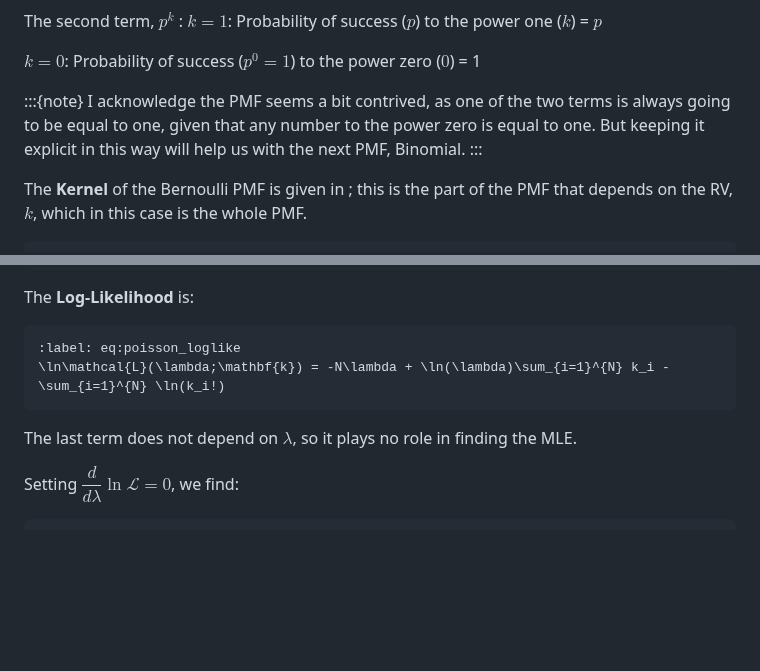
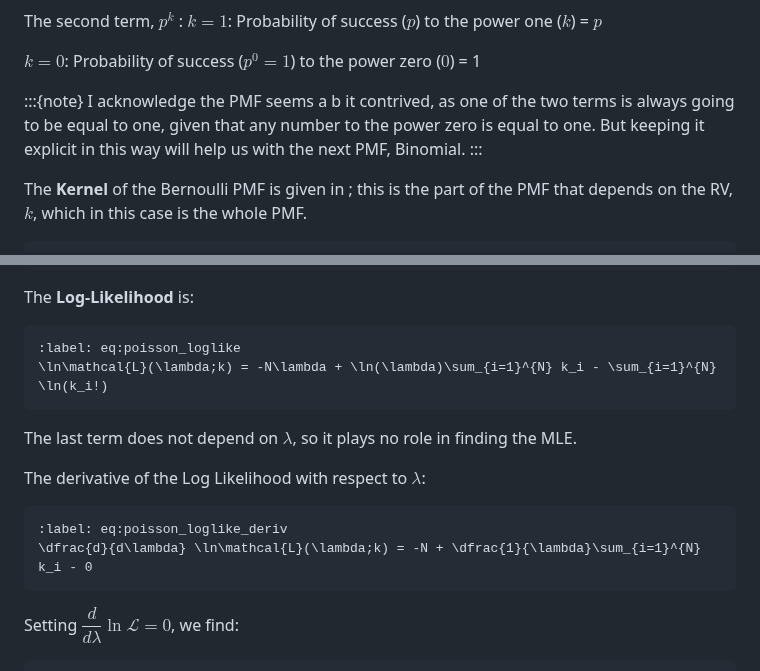
Before and after one commit to dorksquith/DataAnalysisTechniques, a Markdown page: PMFs.md, 2 parts joined by grey strips. Drawn GitHub-style; blank space fills up the shorter version.

````diff
--- a/PMFs.md
+++ b/PMFs.md
@@ -83,7 +83,7 @@ The second term, $p^k$
   $k=0$: Probability of success ($p^0=1$) to the power zero ($0$) = 1
 
 :::{note}
-I acknowledge the PMF seems a bit contrived, as one of the two terms is always going to be equal to one, given that any number to the power zero is equal to one. But keeping it explicit in this way will help us with the next PMF, Binomial.
+I acknowledge the PMF seems a b it contrived, as one of the two terms is always going to be equal to one, given that any number to the power zero is equal to one. But keeping it explicit in this way will help us with the next PMF, Binomial.
 :::
 
 The **Kernel** of the Bernoulli PMF is given in [](#eq:bern_kernel); this is the part of the PMF that depends on the RV, $k$, which in this case is the whole PMF.
@@ -822,10 +822,19 @@ The **Log-Likelihood** is:
 
 ```{math}
 :label: eq:poisson_loglike
-\ln\mathcal{L}(\lambda;\mathbf{k}) = -N\lambda + \ln(\lambda)\sum_{i=1}^{N} k_i - \sum_{i=1}^{N} \ln(k_i!)
+\ln\mathcal{L}(\lambda;k) = -N\lambda + \ln(\lambda)\sum_{i=1}^{N} k_i - \sum_{i=1}^{N} \ln(k_i!)
 ```
 
 The last term does not depend on $\lambda$, so it plays no role in finding the MLE.
+
+
+The derivative of the Log Likelihood with respect to $\lambda$:
+
+```{math}
+:label: eq:poisson_loglike_deriv
+\dfrac{d}{d\lambda} \ln\mathcal{L}(\lambda;k) = -N + \dfrac{1}{\lambda}\sum_{i=1}^{N} k_i - 0
+```
+
 
 Setting $\dfrac{d}{d\lambda}\ln\mathcal{L} = 0$, we find:
 
````
Also changed, not shown: other parts of PMFs.md (+2 -2 lines), Intro.md (+20 -28 lines), MaxLike.md (+5 -5 lines).
